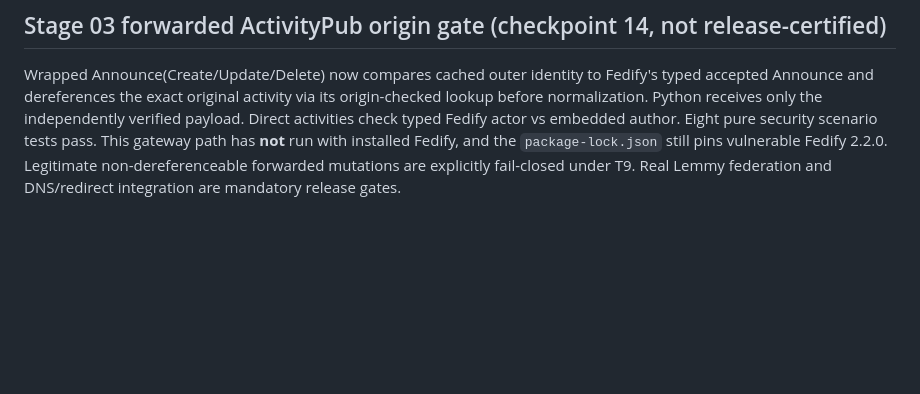
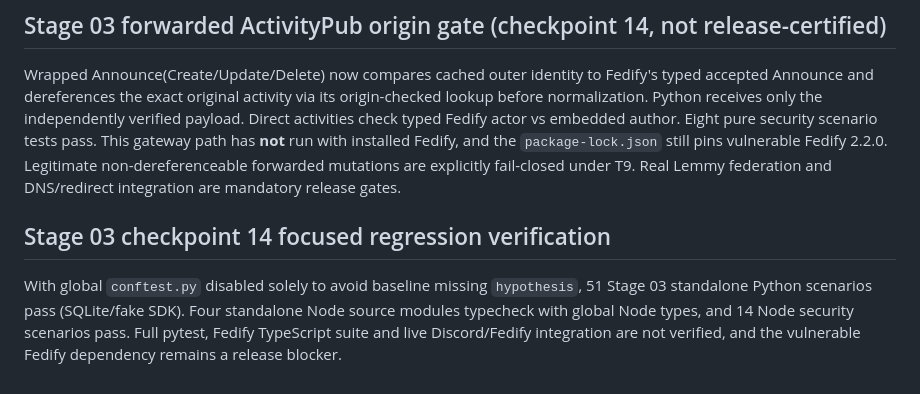
Before and after one commit to denikryt/discord-fediverse-bridge, a Markdown page: notes/known_issues.md, the part around the change. GitHub-like rendering; blank space fills up the shorter version.

Commit message:
docs(fedify): clarify gateway verification limits
Refs: #2
Refs: #10

```diff
--- a/notes/known_issues.md
+++ b/notes/known_issues.md
@@ -168,3 +168,12 @@ embedded author. Eight pure security scenario tests pass. This gateway path has
 vulnerable Fedify 2.2.0. Legitimate non-dereferenceable forwarded mutations
 are explicitly fail-closed under T9. Real Lemmy federation and DNS/redirect
 integration are mandatory release gates.
+
+## Stage 03 checkpoint 14 focused regression verification
+
+With global `conftest.py` disabled solely to avoid baseline missing `hypothesis`,
+51 Stage 03 standalone Python scenarios pass (SQLite/fake SDK). Four standalone
+Node source modules typecheck with global Node types, and 14 Node security
+scenarios pass. Full pytest, Fedify TypeScript suite and live Discord/Fedify
+integration are not verified, and the vulnerable Fedify dependency remains a
+release blocker.
```
